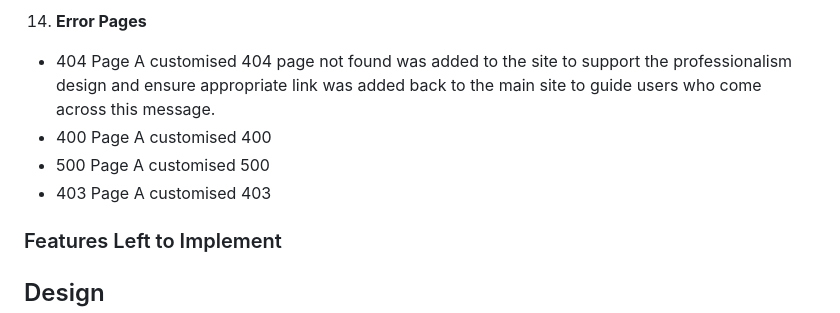
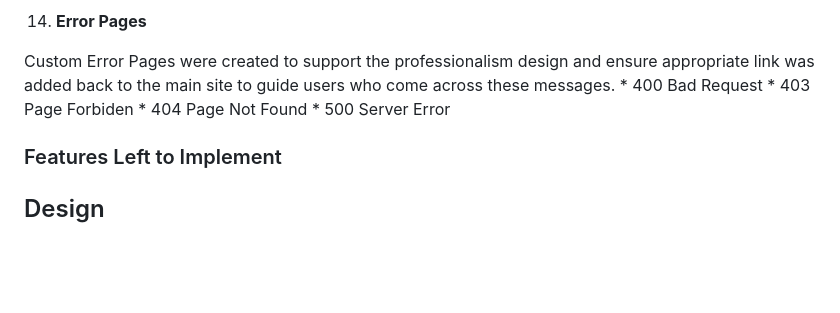
Before and after one commit to ciaraosull/project-4-django, a Markdown page: README.md, the part around the change. Rendered like a GitHub page; blank space fills up the shorter version.

Commit message:
docs: add customised error pages features to README

```diff
--- a/README.md
+++ b/README.md
@@ -177,10 +177,18 @@ https://user-images.githubusercontent.com/93194443/178119696-13c2d674-e4f2-4abd-
 
 14. **Error Pages**
 
-* 404 Page A customised 404 page not found was added to the site to support the professionalism design and ensure appropriate link was added back to the main site to guide users who come across this message.
-* 400 Page A customised 400
-* 500 Page A customised 500
-* 403 Page A customised 403
+Custom Error Pages were created to support the professionalism design and ensure appropriate link was added back to the main site to guide users who come across these messages.
+    *   400 Bad Request
+    *   403 Page Forbiden
+    *   404 Page Not Found
+    *   500 Server Error
+
+
+
+
+
+
+
 
 
 ### Features Left to Implement
```
Also changed, not shown: README/assets/403-screenshot.png (added), README/assets/404-screenshot.png (added).
